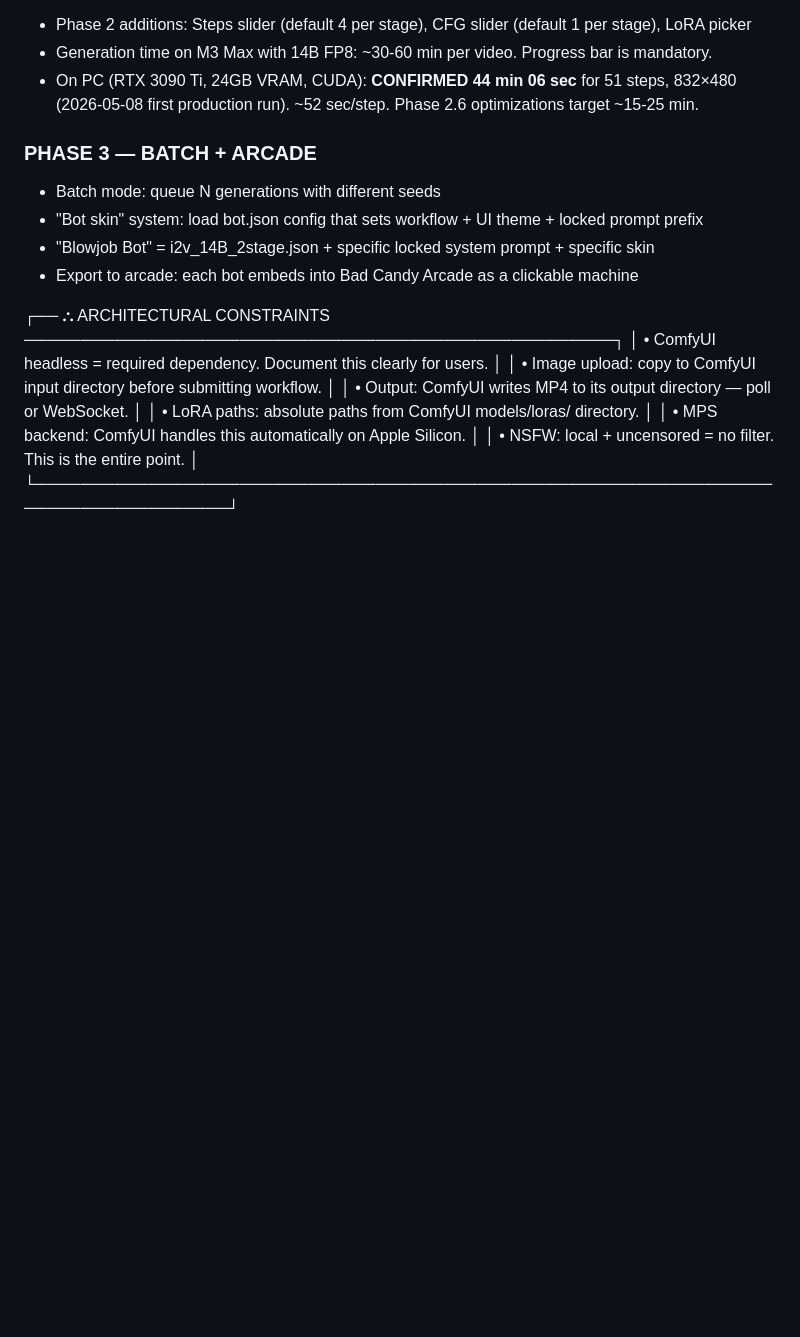
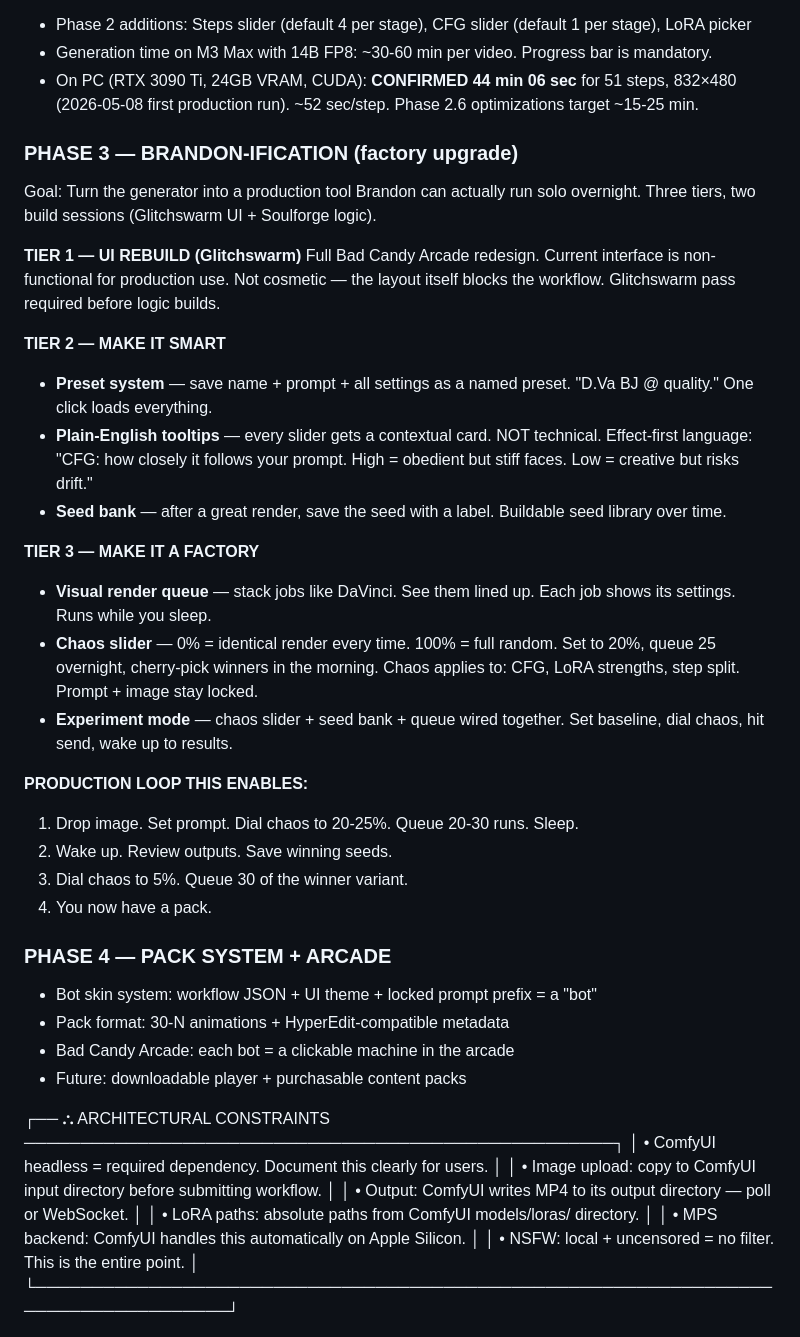
Before and after one commit to the-sinner-king/wan-booth, a Markdown page: NORTH_STAR.md, the part around the change. Rendered like a GitHub page; blank space fills up the shorter version.

Commit message:
docs: Phase 3 Brandon-ification plan added to NORTH_STAR
Three-tier factory upgrade: UI rebuild (Glitchswarm), smart features
(presets, plain-English tooltips, seed bank), factory mode (visual queue,
chaos slider, experiment mode). Phase 4 = pack system + arcade.
Production loop documented: chaos discovery → seed bank → pack export.

Co-Authored-By: Claude Sonnet 4.6 <noreply@anthropic.com>

```diff
--- a/NORTH_STAR.md
+++ b/NORTH_STAR.md
@@ -316,11 +316,36 @@ which model it's talking to. This is the entire point of the workflow-as-config
 - Generation time on M3 Max with 14B FP8: ~30-60 min per video. Progress bar is mandatory.
 - On PC (RTX 3090 Ti, 24GB VRAM, CUDA): **CONFIRMED 44 min 06 sec** for 51 steps, 832×480 (2026-05-08 first production run). ~52 sec/step. Phase 2.6 optimizations target ~15-25 min.
 
-### PHASE 3 — BATCH + ARCADE
-- Batch mode: queue N generations with different seeds
-- "Bot skin" system: load bot.json config that sets workflow + UI theme + locked prompt prefix
-- "Blowjob Bot" = i2v_14B_2stage.json + specific locked system prompt + specific skin
-- Export to arcade: each bot embeds into Bad Candy Arcade as a clickable machine
+### PHASE 3 — BRANDON-IFICATION (factory upgrade)
+
+Goal: Turn the generator into a production tool Brandon can actually run solo overnight.
+Three tiers, two build sessions (Glitchswarm UI + Soulforge logic).
+
+**TIER 1 — UI REBUILD (Glitchswarm)**
+Full Bad Candy Arcade redesign. Current interface is non-functional for production use.
+Not cosmetic — the layout itself blocks the workflow. Glitchswarm pass required before logic builds.
+
+**TIER 2 — MAKE IT SMART**
+- **Preset system** — save name + prompt + all settings as a named preset. "D.Va BJ @ quality." One click loads everything.
+- **Plain-English tooltips** — every slider gets a contextual card. NOT technical. Effect-first language: "CFG: how closely it follows your prompt. High = obedient but stiff faces. Low = creative but risks drift."
+- **Seed bank** — after a great render, save the seed with a label. Buildable seed library over time.
+
+**TIER 3 — MAKE IT A FACTORY**
+- **Visual render queue** — stack jobs like DaVinci. See them lined up. Each job shows its settings. Runs while you sleep.
+- **Chaos slider** — 0% = identical render every time. 100% = full random. Set to 20%, queue 25 overnight, cherry-pick winners in the morning. Chaos applies to: CFG, LoRA strengths, step split. Prompt + image stay locked.
+- **Experiment mode** — chaos slider + seed bank + queue wired together. Set baseline, dial chaos, hit send, wake up to results.
+
+**PRODUCTION LOOP THIS ENABLES:**
+1. Drop image. Set prompt. Dial chaos to 20-25%. Queue 20-30 runs. Sleep.
+2. Wake up. Review outputs. Save winning seeds.
+3. Dial chaos to 5%. Queue 30 of the winner variant.
+4. You now have a pack.
+
+### PHASE 4 — PACK SYSTEM + ARCADE
+- Bot skin system: workflow JSON + UI theme + locked prompt prefix = a "bot"
+- Pack format: 30-N animations + HyperEdit-compatible metadata
+- Bad Candy Arcade: each bot = a clickable machine in the arcade
+- Future: downloadable player + purchasable content packs
 
 ┌── ⛬ ARCHITECTURAL CONSTRAINTS ────────────────────────────────────────────────────┐
 │ • ComfyUI headless = required dependency. Document this clearly for users.         │
```
